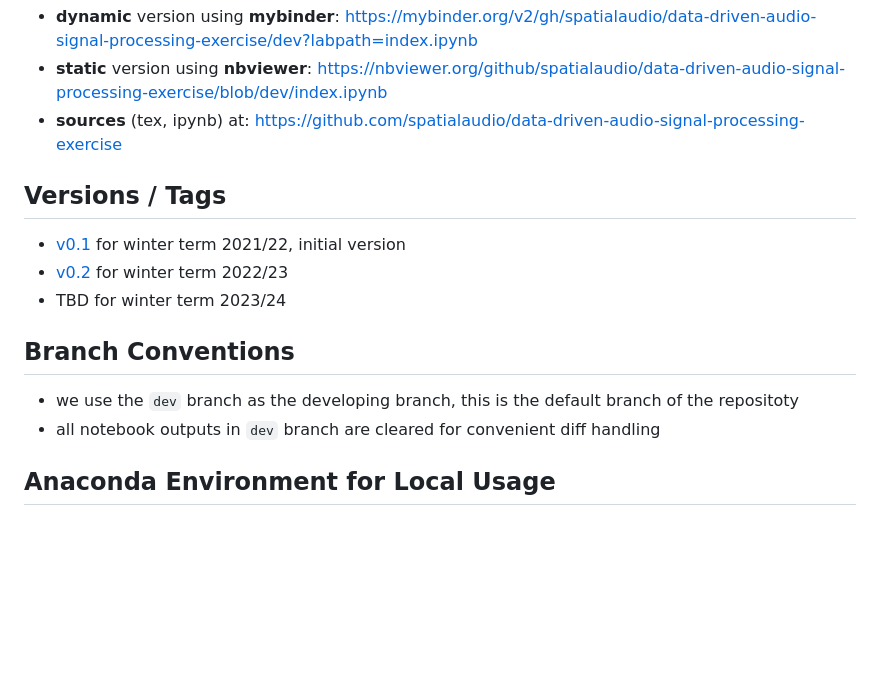
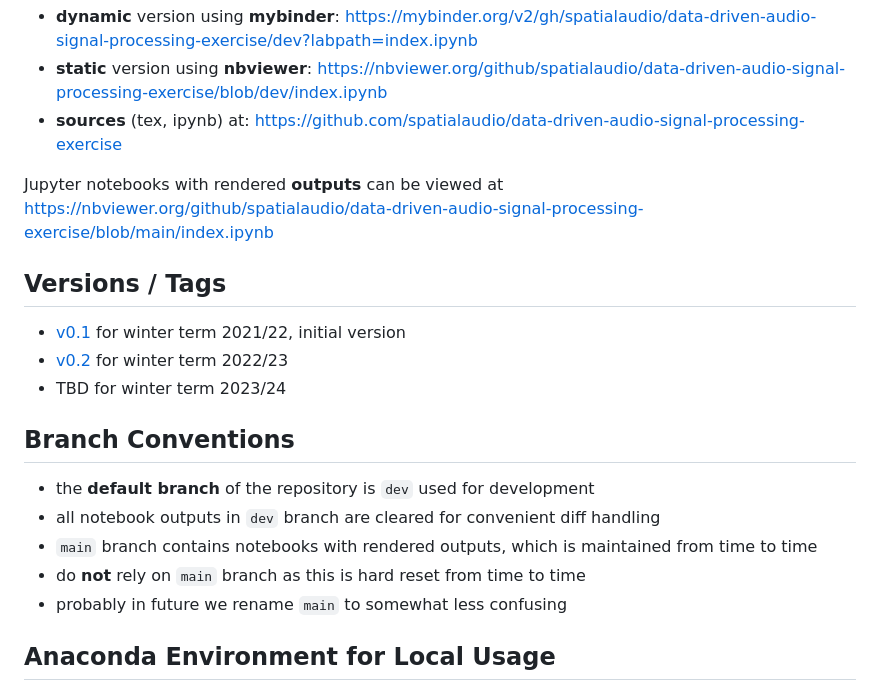
Before and after one commit to spatialaudio/data-driven-audio-signal-processing-exercise, a Markdown page: README.md, the part around the change. GitHub-like rendering; blank space fills up the shorter version.

```diff
--- a/README.md
+++ b/README.md
@@ -10,6 +10,8 @@ Jupyter notebooks can be accessed via the services
 - **static** version using **nbviewer**: https://nbviewer.org/github/spatialaudio/data-driven-audio-signal-processing-exercise/blob/dev/index.ipynb
 - **sources** (tex, ipynb) at: https://github.com/spatialaudio/data-driven-audio-signal-processing-exercise
 
+Jupyter notebooks with rendered **outputs** can be viewed at https://nbviewer.org/github/spatialaudio/data-driven-audio-signal-processing-exercise/blob/main/index.ipynb
+
 ## Versions / Tags
 
 - [v0.1](https://github.com/spatialaudio/data-driven-audio-signal-processing-exercise/releases/tag/v0.1) for winter term 2021/22, initial version
@@ -18,8 +20,11 @@ Jupyter notebooks can be accessed via the services
 
 ## Branch Conventions
 
-- we use the `dev` branch as the developing branch, this is the default branch of the repositoty
+- the **default branch** of the repository is `dev` used for development
 - all notebook outputs in `dev` branch are cleared for convenient diff handling
+- `main` branch contains notebooks with rendered outputs, which is maintained from time to time
+- do **not** rely on `main` branch as this is hard reset from time to time
+- probably in future we rename `main` to somewhat less confusing
 
 ## Anaconda Environment for Local Usage
 
```
